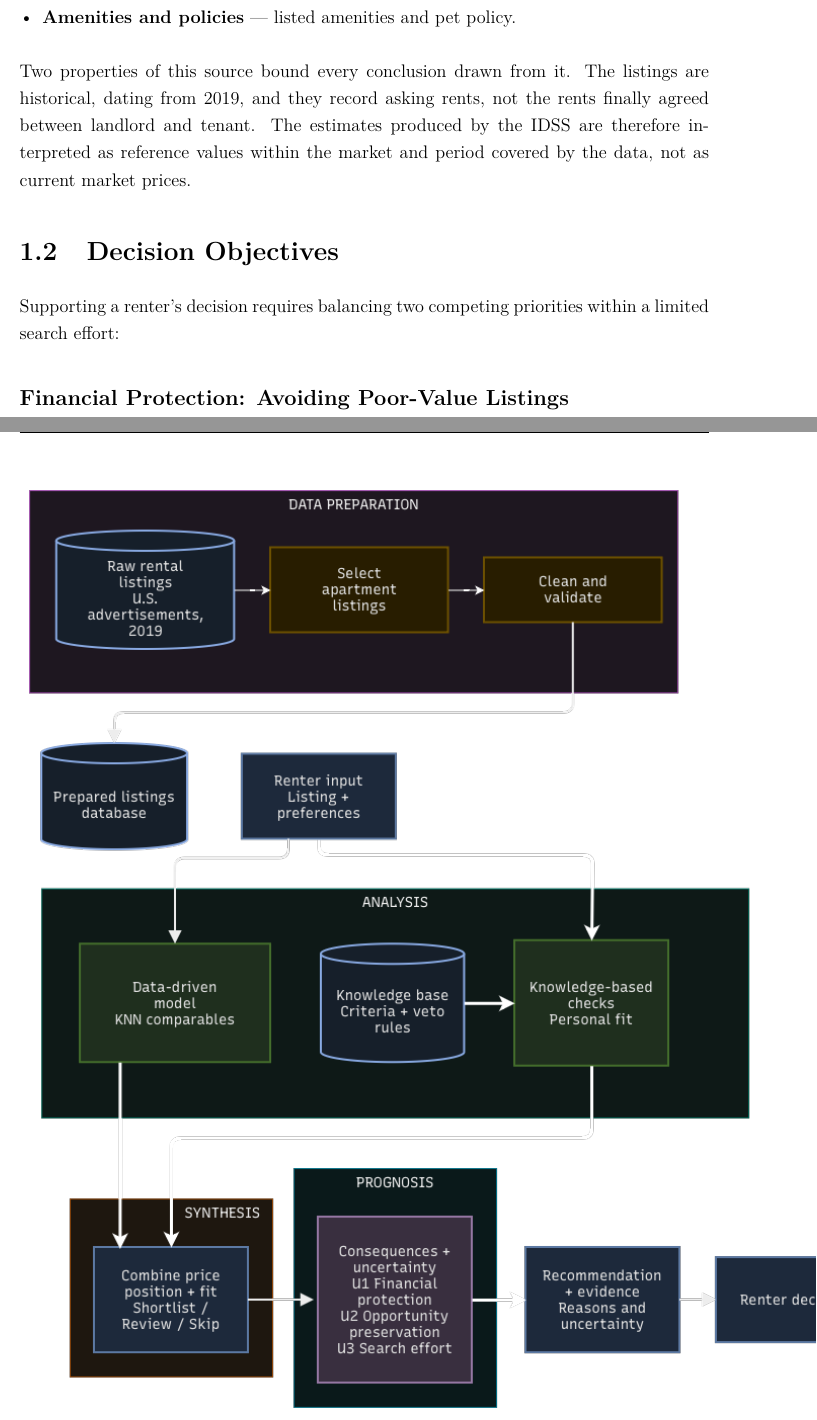
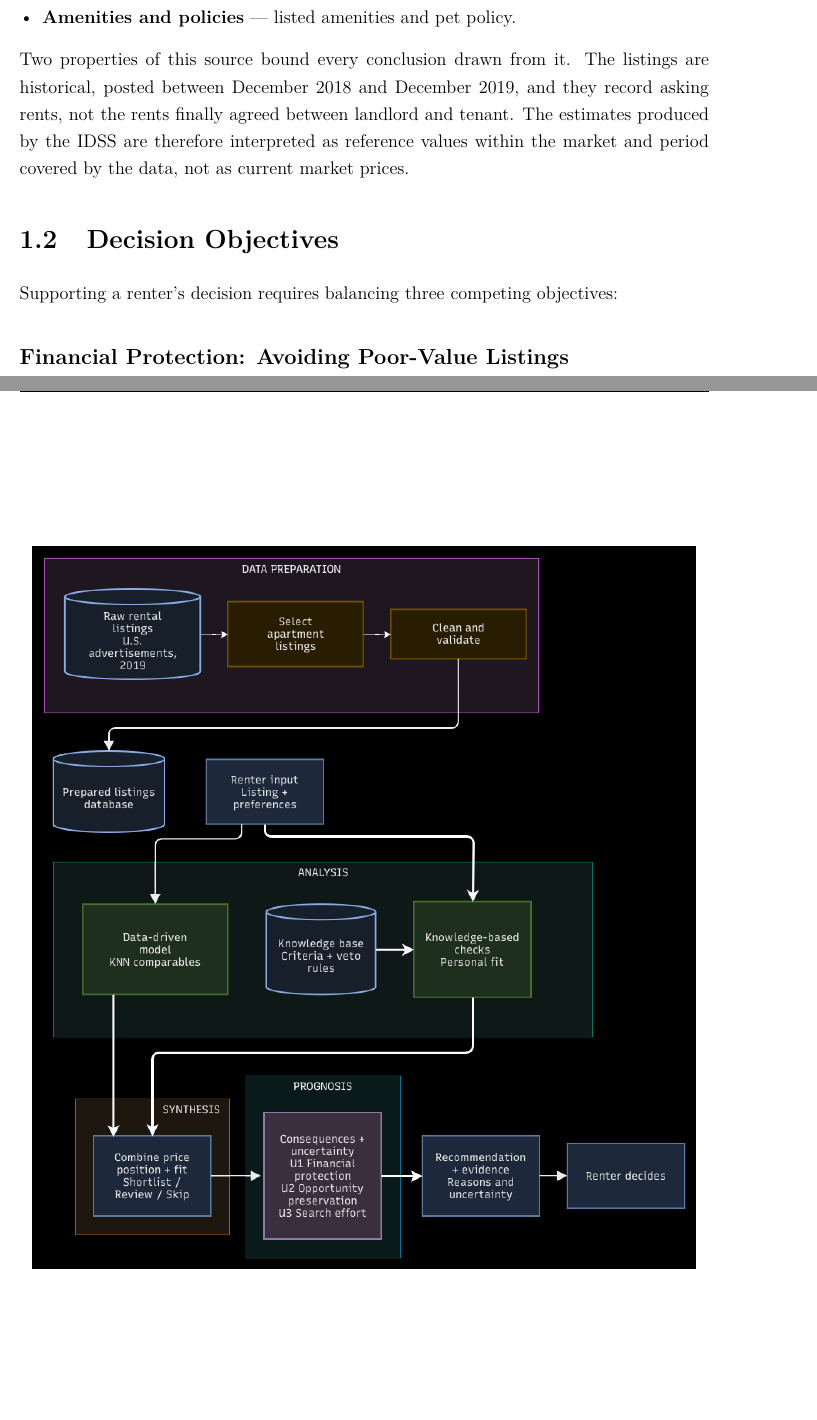
Before and after one commit to OmarMorales71/rentwise-idss, a LaTeX thesis (report/main.tex): two parts of pages 10 and 22 of 47, joined at a grey line, cut so that both start at the same text, the shorter picture padded with empty space. Compiled offline with pdfLaTeX.

Commit message:
Fix cap 1

```diff
--- a/report/main.tex
+++ b/report/main.tex
@@ -176,17 +176,16 @@ such as:
 \end{itemize}
 
 Two properties of this source bound every conclusion drawn from it. The
-listings are historical, dating from 2019, and they record
-asking rents, not the rents finally agreed between landlord and
-tenant. The estimates produced by the IDSS are therefore interpreted as
+listings are historical, posted between December 2018 and December 2019,
+and they record asking rents, not the rents finally agreed between
+landlord and tenant. The estimates produced by the IDSS are therefore interpreted as
 reference values within the market and period covered by the data, not as
 current market prices.
 
 \section{Decision Objectives}
 \label{sec:objectives}
 
-Supporting a renter's decision requires balancing two competing priorities
-within a limited search effort:
+Supporting a renter's decision requires balancing three competing objectives:
 
 \subsection*{Financial Protection: Avoiding Poor-Value Listings}
 
@@ -659,13 +658,18 @@ aside.
 
 \begin{figure}[p]
 \centering
-\includegraphics[height=0.88\textheight,keepaspectratio]{figures/new_diagrampng.png}
+\colorbox{black}{%
+    \includegraphics[
+        width=0.95\textwidth,
+        height=0.85\textheight,
+        keepaspectratio
+    ]{figures/new_diagrampng.png}%
+}
 \caption{Functional architecture of the RentWise IDSS prototype. The diagram
 maps data preparation, data-driven and knowledge-based analysis, synthesis,
 prognosis, and the renter's final action to the project design. The processed
 listings store is generated by the implemented cleaning pipeline; model and
-interface components are proposed.}
-\label{fig:idss-architecture}
+interface components are proposed.}\label{fig:idss-architecture}
 \end{figure}
 
 \section{Modules and Information Flow}
```
Also changed, not shown: report/main.pdf, report/main.tex (2 more changed lines).
